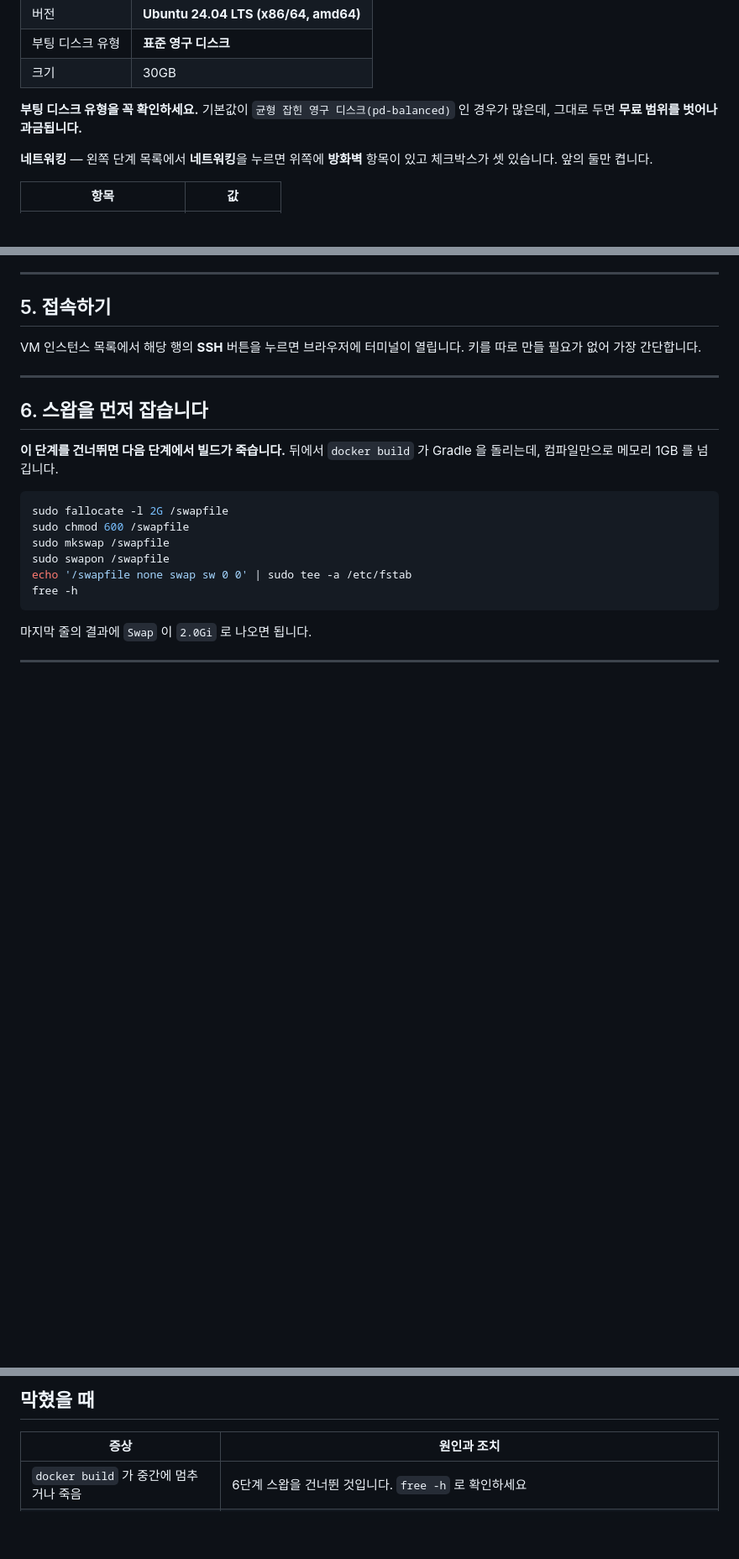
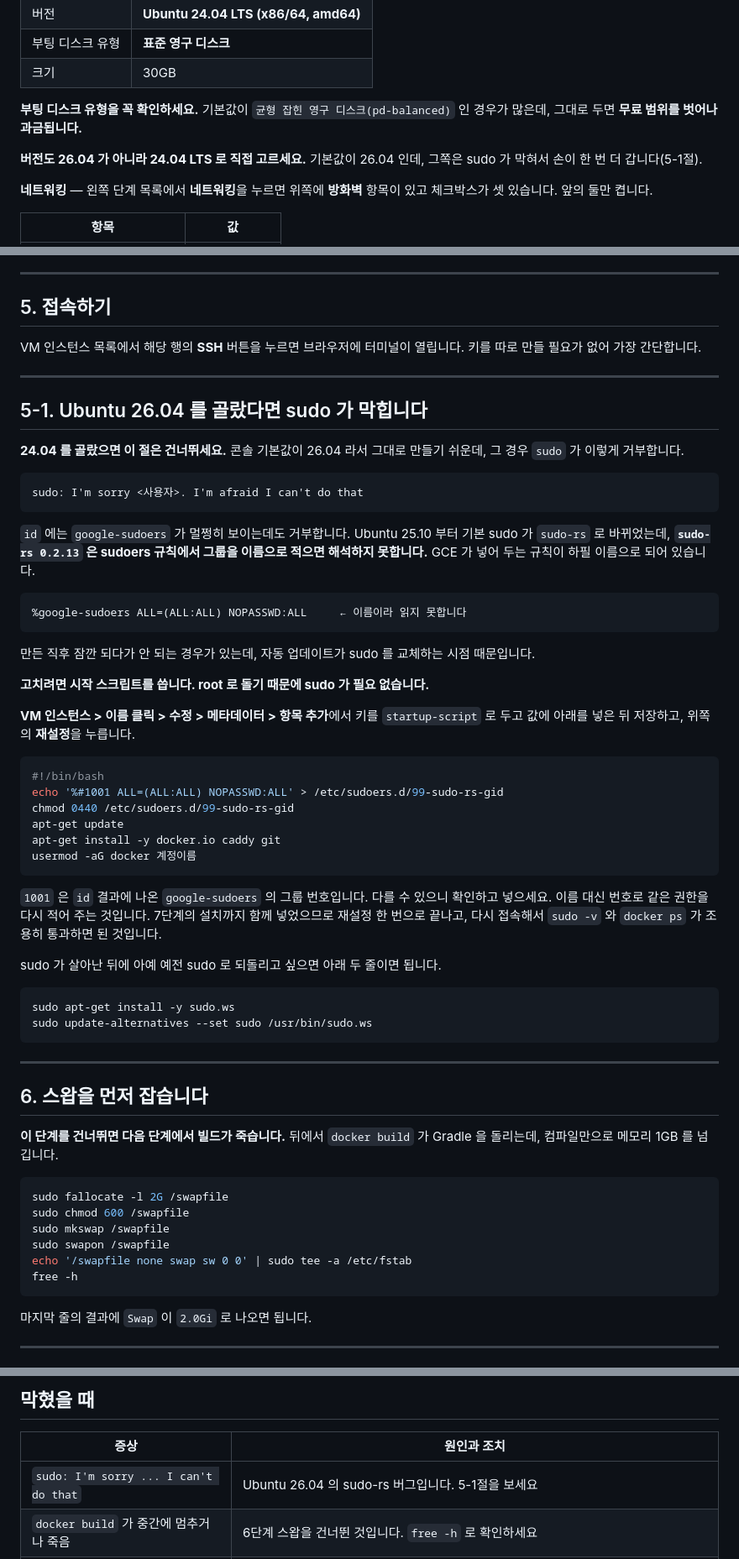
Before and after one commit to LeeeeeJY/where-is-my-book, a Markdown page: docs/구글-서버-만들기.md, 3 parts joined by grey strips. Shown at 84% size. Drawn GitHub-style; blank space fills up the shorter version.

Commit message:
Ubuntu 26.04 에서 sudo 가 막히는 원인과 우회로를 적었습니다
콘솔 기본값이 26.04 인데, 25.10 부터 기본 sudo 가 된 sudo-rs 0.2.13 은 sudoers
규칙의 그룹을 이름으로 적으면 해석하지 못합니다. GCE 가 넣는 규칙이 하필
%google-sudoers 라 id 에는 그룹이 보이는데도 sudo 가 거부합니다.

sudo 없이 고쳐야 하므로 root 로 도는 시작 스크립트에 그룹 번호로 같은 규칙을
다시 적는 방법을 적었습니다. 인스턴스를 다시 만들 필요가 없고 고정 IP 도
유지되므로 정보나루 등록을 다시 하지 않아도 됩니다.

Co-Authored-By: Claude Opus 5 <noreply@anthropic.com>
Claude-Session: https://claude.ai/code/session_01P8Zw8FDBcpzPUHuK2QQ4uJ

````diff
--- a/docs/구글-서버-만들기.md
+++ b/docs/구글-서버-만들기.md
@@ -112,6 +112,9 @@ GitHub 에 있고 컨테이너만 다시 띄우면 복구되므로 스냅샷이
 **부팅 디스크 유형을 꼭 확인하세요.** 기본값이 `균형 잡힌 영구 디스크(pd-balanced)` 인
 경우가 많은데, 그대로 두면 **무료 범위를 벗어나 과금됩니다.**
 
+**버전도 26.04 가 아니라 24.04 LTS 로 직접 고르세요.** 기본값이 26.04 인데, 그쪽은 sudo 가
+막혀서 손이 한 번 더 갑니다(5-1절).
+
 **네트워킹** — 왼쪽 단계 목록에서 **네트워킹**을 누르면 위쪽에 **방화벽** 항목이 있고
 체크박스가 셋 있습니다. 앞의 둘만 켭니다.
 
@@ -184,6 +187,52 @@ VM 인스턴스 목록에서 이름을 누르면 세부정보가 나옵니다.
 
 VM 인스턴스 목록에서 해당 행의 **SSH** 버튼을 누르면 브라우저에 터미널이 열립니다.
 키를 따로 만들 필요가 없어 가장 간단합니다.
+
+---
+
+## 5-1. Ubuntu 26.04 를 골랐다면 sudo 가 막힙니다
+
+**24.04 를 골랐으면 이 절은 건너뛰세요.** 콘솔 기본값이 26.04 라서 그대로 만들기 쉬운데,
+그 경우 `sudo` 가 이렇게 거부합니다.
+
+```
+sudo: I'm sorry <사용자>. I'm afraid I can't do that
+```
+
+`id` 에는 `google-sudoers` 가 멀쩡히 보이는데도 거부합니다. Ubuntu 25.10 부터 기본 sudo 가
+`sudo-rs` 로 바뀌었는데, **`sudo-rs 0.2.13` 은 sudoers 규칙에서 그룹을 이름으로 적으면
+해석하지 못합니다.** GCE 가 넣어 두는 규칙이 하필 이름으로 되어 있습니다.
+
+```
+%google-sudoers ALL=(ALL:ALL) NOPASSWD:ALL     ← 이름이라 읽지 못합니다
+```
+
+만든 직후 잠깐 되다가 안 되는 경우가 있는데, 자동 업데이트가 sudo 를 교체하는 시점 때문입니다.
+
+**고치려면 시작 스크립트를 씁니다. root 로 돌기 때문에 sudo 가 필요 없습니다.**
+
+**VM 인스턴스 > 이름 클릭 > 수정 > 메타데이터 > 항목 추가**에서 키를 `startup-script` 로 두고
+값에 아래를 넣은 뒤 저장하고, 위쪽의 **재설정**을 누릅니다.
+
+```bash
+#!/bin/bash
+echo '%#1001 ALL=(ALL:ALL) NOPASSWD:ALL' > /etc/sudoers.d/99-sudo-rs-gid
+chmod 0440 /etc/sudoers.d/99-sudo-rs-gid
+apt-get update
+apt-get install -y docker.io caddy git
+usermod -aG docker 계정이름
+```
+
+`1001` 은 `id` 결과에 나온 `google-sudoers` 의 그룹 번호입니다. 다를 수 있으니 확인하고 넣으세요.
+이름 대신 번호로 같은 권한을 다시 적어 주는 것입니다. 7단계의 설치까지 함께 넣었으므로
+재설정 한 번으로 끝나고, 다시 접속해서 `sudo -v` 와 `docker ps` 가 조용히 통과하면 된 것입니다.
+
+sudo 가 살아난 뒤에 아예 예전 sudo 로 되돌리고 싶으면 아래 두 줄이면 됩니다.
+
+```bash
+sudo apt-get install -y sudo.ws
+sudo update-alternatives --set sudo /usr/bin/sudo.ws
+```
 
 ---
 
@@ -321,6 +370,7 @@ VITE_API_BASE = https://api.내도메인.kr
 
 | 증상 | 원인과 조치 |
 |---|---|
+| `sudo: I'm sorry ... I can't do that` | Ubuntu 26.04 의 sudo-rs 버그입니다. 5-1절을 보세요 |
 | `docker build` 가 중간에 멈추거나 죽음 | 6단계 스왑을 건너뛴 것입니다. `free -h` 로 확인하세요 |
 | 컨테이너가 떴다가 사라짐 | `docker logs wimb-api` 를 보세요. `D4L_AUTH_KEY` 가 비면 서버가 그 사실을 말하고 뜨지 않습니다 |
 | 한참 뒤 컨테이너가 혼자 죽음 | 메모리 부족일 수 있습니다. `-e JAVA_OPTS="-XX:MaxRAMPercentage=40"` 으로 낮춰 보세요 |
````
